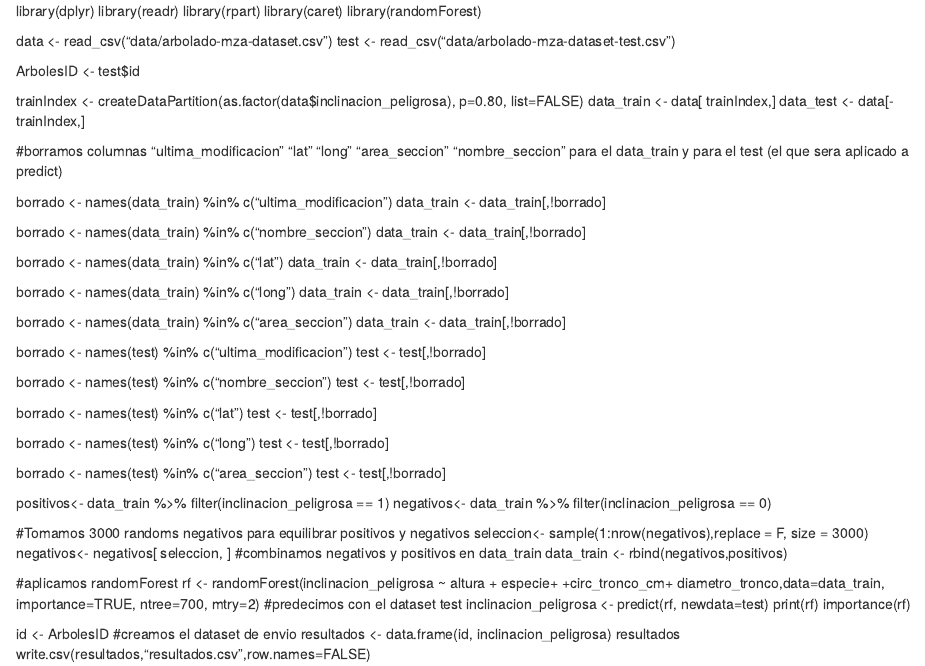
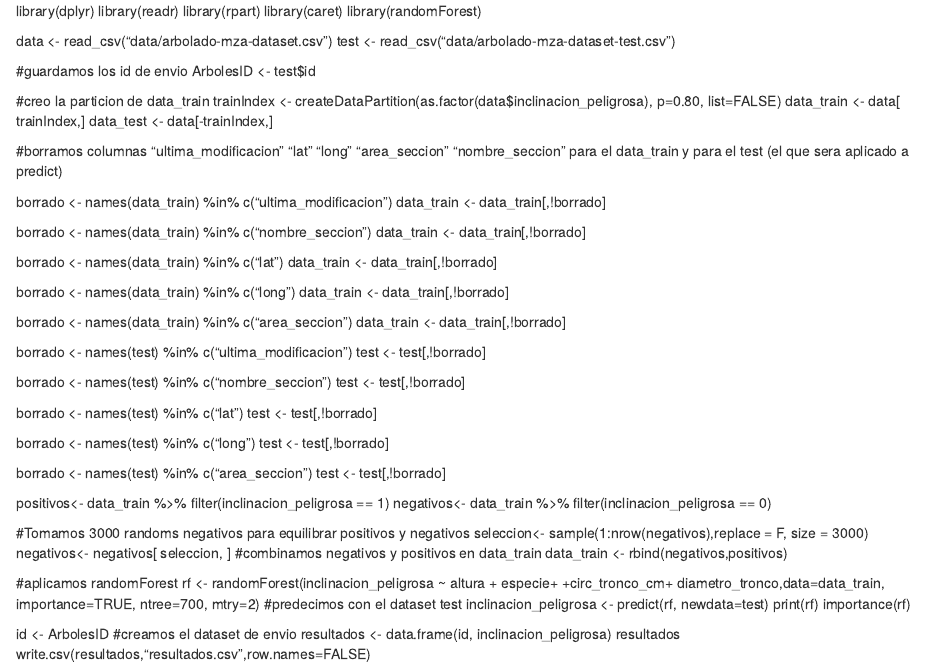
Before and after one commit to FedericoGimenez21/ia-uncuyo-2021, an R Markdown document (tp7-ml/code/ParteB.rmd): the page in a window 1100 px wide, from its top. Rendered offline with R 4.5, knitr and Pandoc, with nearby package versions.

Commit message:
Update ParteB.rmd

```diff
--- a/tp7-ml/code/ParteB.rmd
+++ b/tp7-ml/code/ParteB.rmd
@@ -8,9 +8,10 @@ library(randomForest)
 data <- read_csv("data/arbolado-mza-dataset.csv")
 test <- read_csv("data/arbolado-mza-dataset-test.csv")
 
+#guardamos los id de envio
 ArbolesID <- test$id
 
-
+#creo la particion de data_train
 trainIndex <- createDataPartition(as.factor(data$inclinacion_peligrosa), p=0.80, list=FALSE)
 data_train <- data[ trainIndex,]
 data_test <-  data[-trainIndex,]
```
